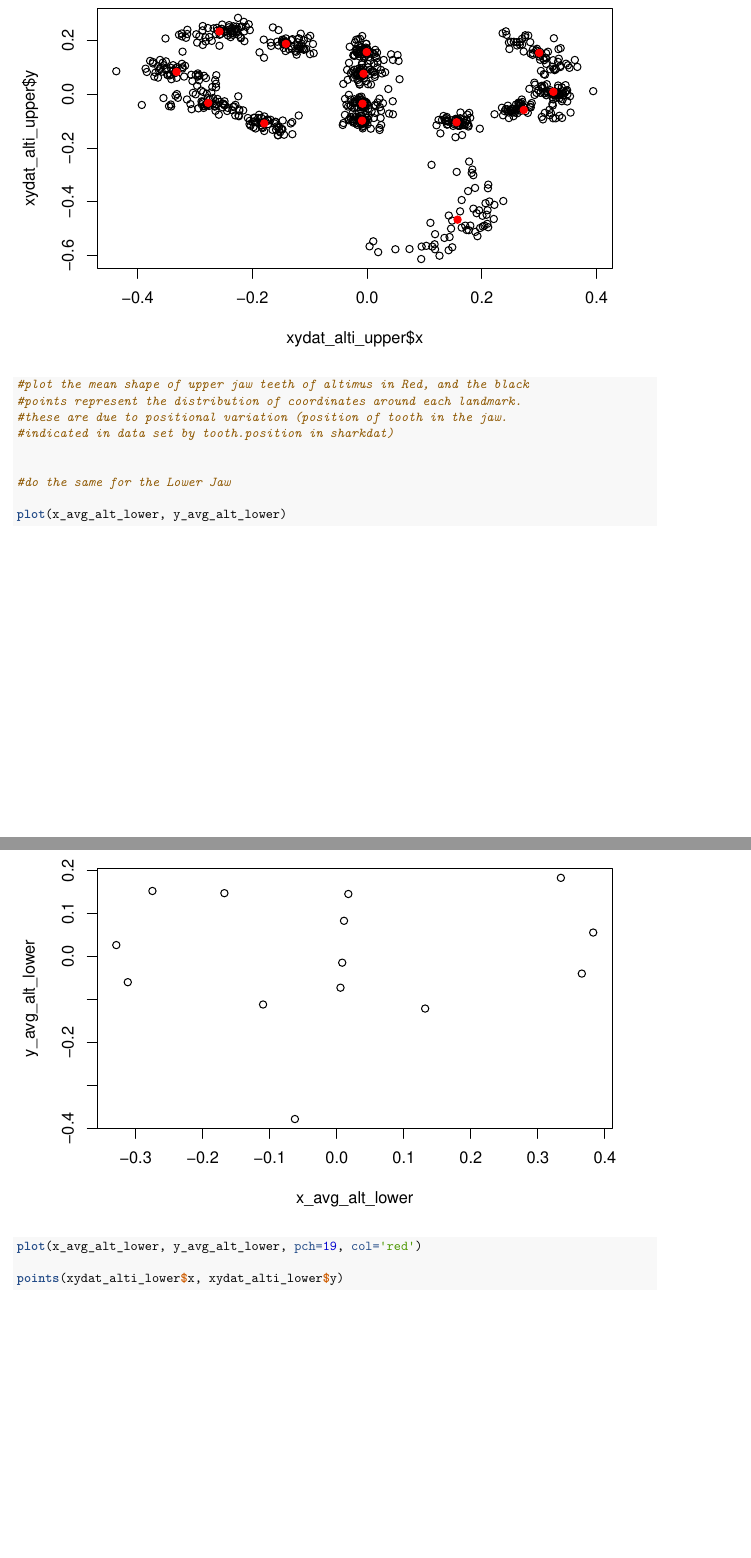
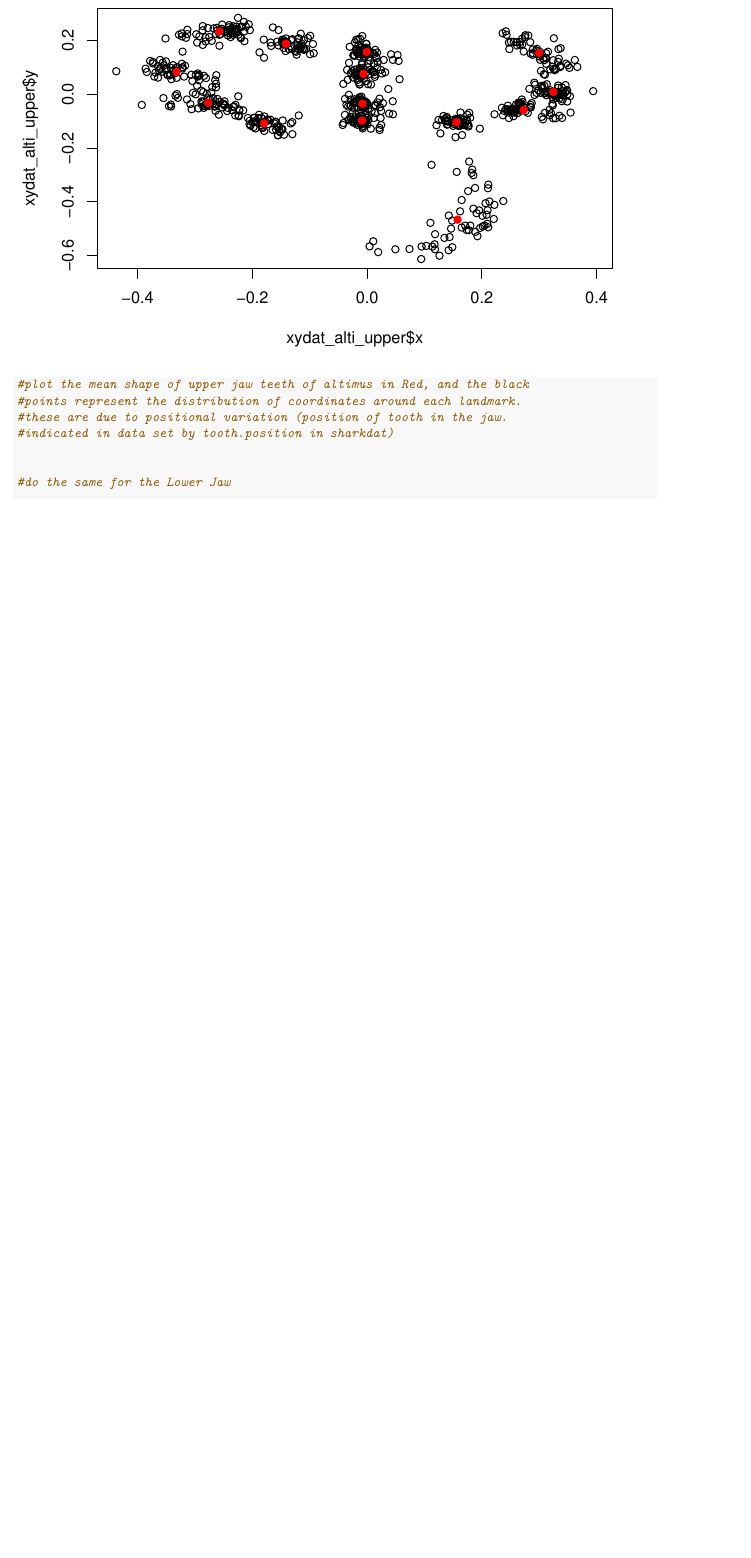
Before and after one commit to Jordylacrosse/Shark-Morphometrics, an R Markdown document (Scripts/Shark Full Code_MrkDwn.Rmd): two parts of pages 5 and 6 of 29 before the commit and part of page 5 of 31 after it, the two joined at a grey line, cut so that both start at the same text, the shorter picture padded with empty space. Rendered offline with R 4.5, knitr and Pandoc, then LaTeX, with nearby package versions; code that draws random numbers runs with fixed seeds of ours; some code elsewhere in the file could not run offline.

Commit message:
Updated markdown

```diff
--- a/Scripts/Shark Full Code_MrkDwn.Rmd
+++ b/Scripts/Shark Full Code_MrkDwn.Rmd
@@ -195,10 +195,6 @@ points(x_avg_alt_upper, y_avg_alt_upper, pch=19, col='red') #mean plotted in red
 
 #do the same for the Lower Jaw
 
-plot(x_avg_alt_lower, y_avg_alt_lower)
-plot(x_avg_alt_lower, y_avg_alt_lower, pch=19, col='red')
-
-points(xydat_alti_lower$x, xydat_alti_lower$y)
 plot(x_avg_alt_lower, y_avg_alt_lower, pch=19, col='red', xlim=range(xydat_alti_lower$x), ylim=range(xydat_alti_lower$y))
 range(xydat_alti_lower$x)
 
```
Also changed, not shown: Scripts/Shark Full Code_MrkDwn.Rmd (1 more changed lines).
